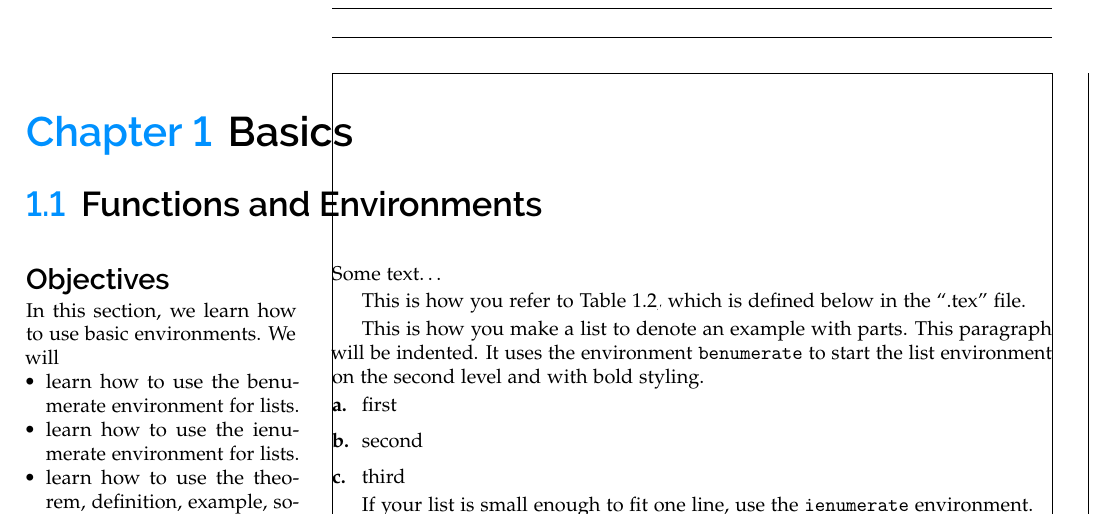
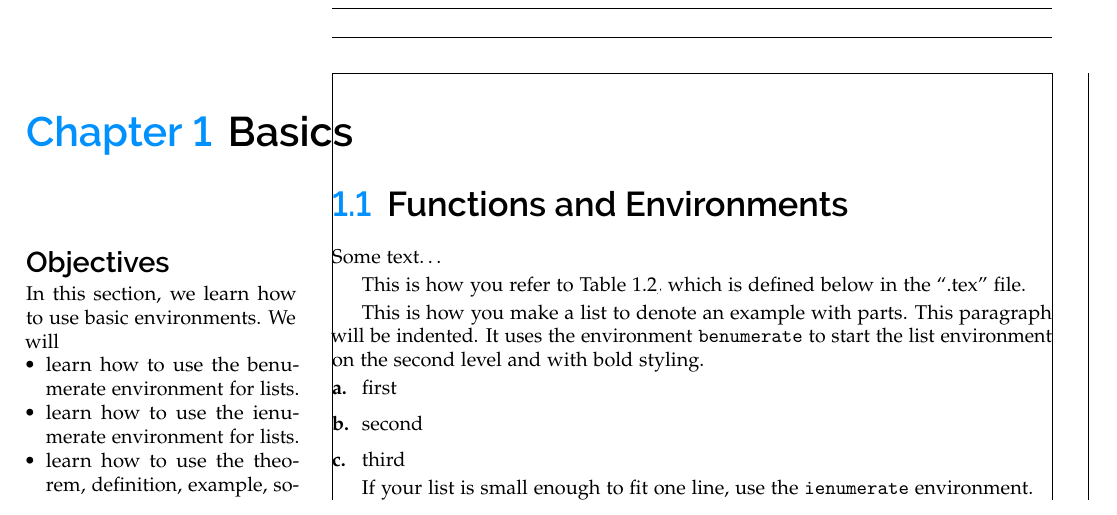
Before and after one commit to ggarza/book_template, a LaTeX book (basic.tex, which reads layout.tex): part of page 1 of 8, cut so that both start at the same text. Compiled offline with pdfLaTeX.

Commit message:
Update indent of \section command

```diff
--- a/layout.tex
+++ b/layout.tex
@@ -212,12 +212,14 @@ marginparwidth=1.875in, reversemp]{geometry}
   {\sffamily\LARGE\bfseries}
   {\color{maincolor}{\thesection}}{8pt}{}[]
 
+
+
+% \titlespacing*{⟨command ⟩}{⟨left ⟩}{⟨before-sep ⟩}{⟨after-sep ⟩}[⟨right-sep ⟩]
 \titlespacing*{\chapter} {-2.125in}{0pt}{9pt}
-\titlespacing*{\section} {-2.125in}{3.5ex plus 1ex minus .2ex}{3.3ex plus .2ex}
+\titlespacing*{\section} {0pt}{3.25ex plus 1ex minus .2ex}{1.5ex plus .2ex}
 \titlespacing*{\subsection} {0pt}{3.25ex plus 1ex minus .2ex}{1.5ex plus .2ex}
 \titlespacing*{\subsubsection}{0pt}{3.25ex plus 1ex minus .2ex}{0.5ex plus .2ex}
 \titlespacing*{\paragraph} {0pt}{3.25ex plus 1ex minus .2ex}{1em}
-%\titlespacing*{\subparagraph} {\parindent}{3.25ex plus 1ex minus .2ex}{1em}
 \titlespacing*{\subparagraph} {-0in}{3.5ex plus 1ex minus .2ex}{2.3ex plus .2ex}
 
 \renewcommand{\bottomtitlespace}{2.5in}
```
